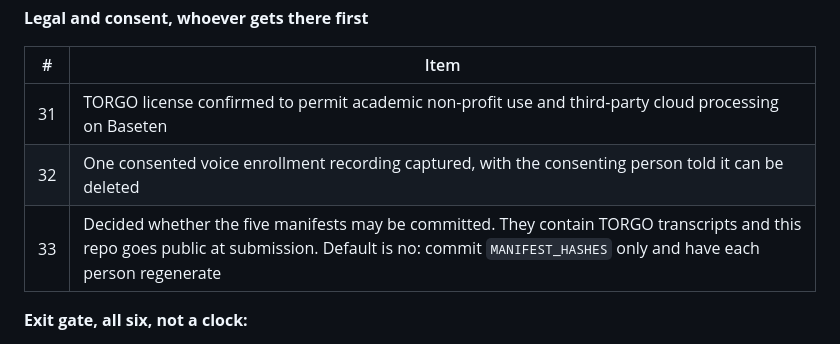
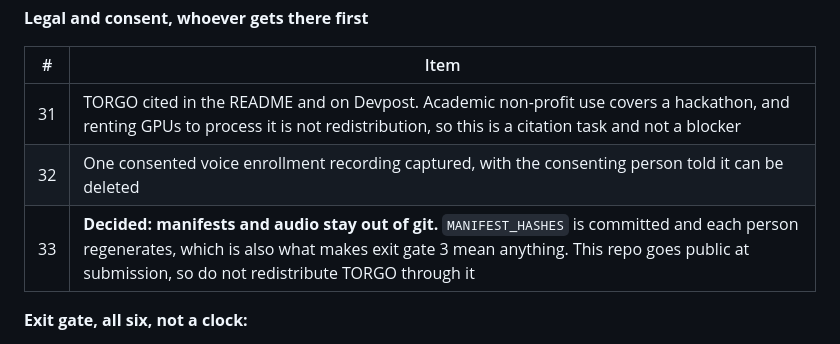
Before and after one commit to rickytang666/hackthenorth, a Markdown page: plans/OWNERSHIP.md, the part around the change. Drawn GitHub-style.

```diff
--- a/plans/OWNERSHIP.md
+++ b/plans/OWNERSHIP.md
@@ -75,9 +75,9 @@ Both of you run this list. Neither of you is ready to branch until your own colu
 
 | # | Item |
 |---|---|
-| 31 | TORGO license confirmed to permit academic non-profit use and third-party cloud processing on Baseten |
+| 31 | TORGO cited in the README and on Devpost. Academic non-profit use covers a hackathon, and renting GPUs to process it is not redistribution, so this is a citation task and not a blocker |
 | 32 | One consented voice enrollment recording captured, with the consenting person told it can be deleted |
-| 33 | Decided whether the five manifests may be committed. They contain TORGO transcripts and this repo goes public at submission. Default is no: commit `MANIFEST_HASHES` only and have each person regenerate |
+| 33 | **Decided: manifests and audio stay out of git.** `MANIFEST_HASHES` is committed and each person regenerates, which is also what makes exit gate 3 mean anything. This repo goes public at submission, so do not redistribute TORGO through it |
 
 **Exit gate, all six, not a clock:**
 
```
Also changed, not shown: plans/DESIGN.md (+1 -1 lines).
